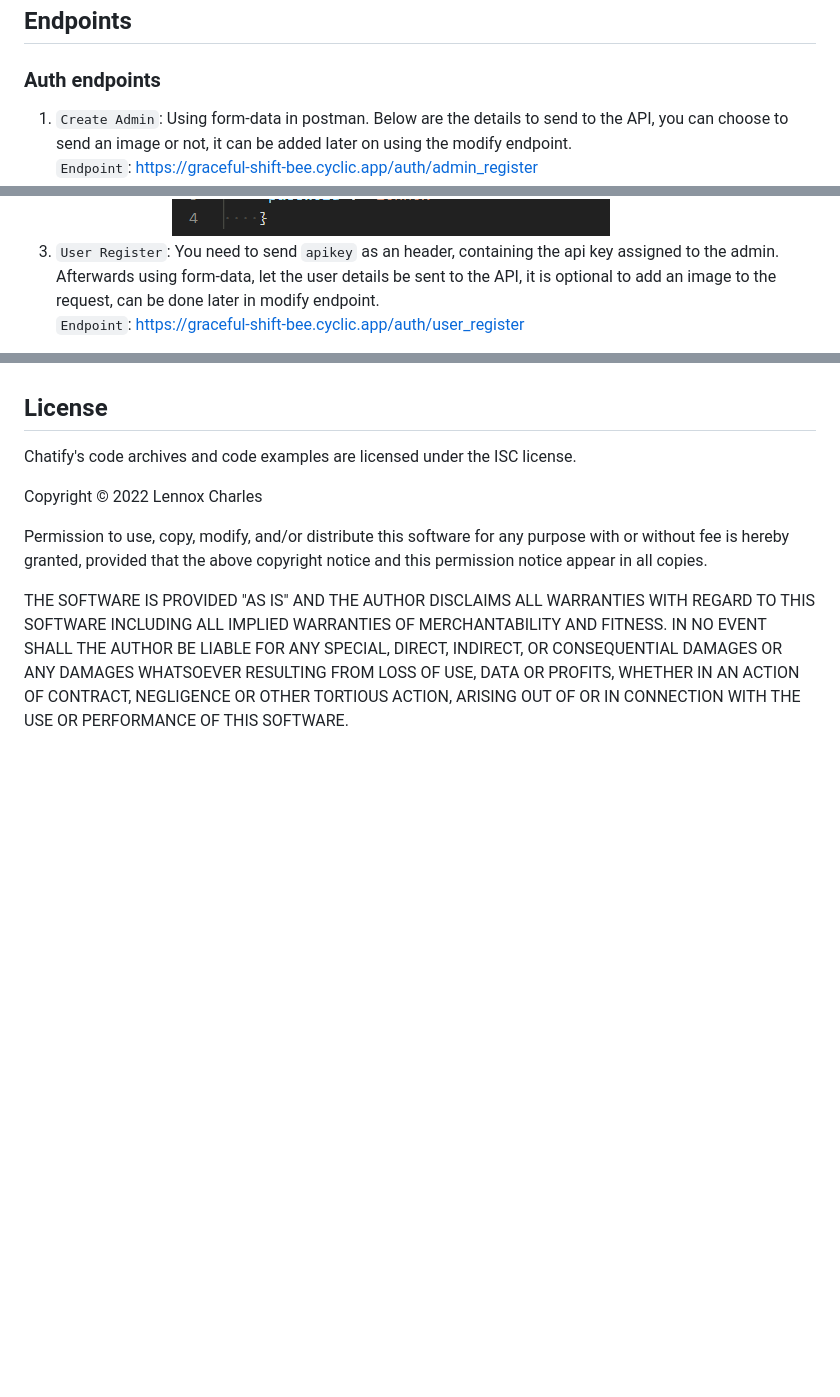
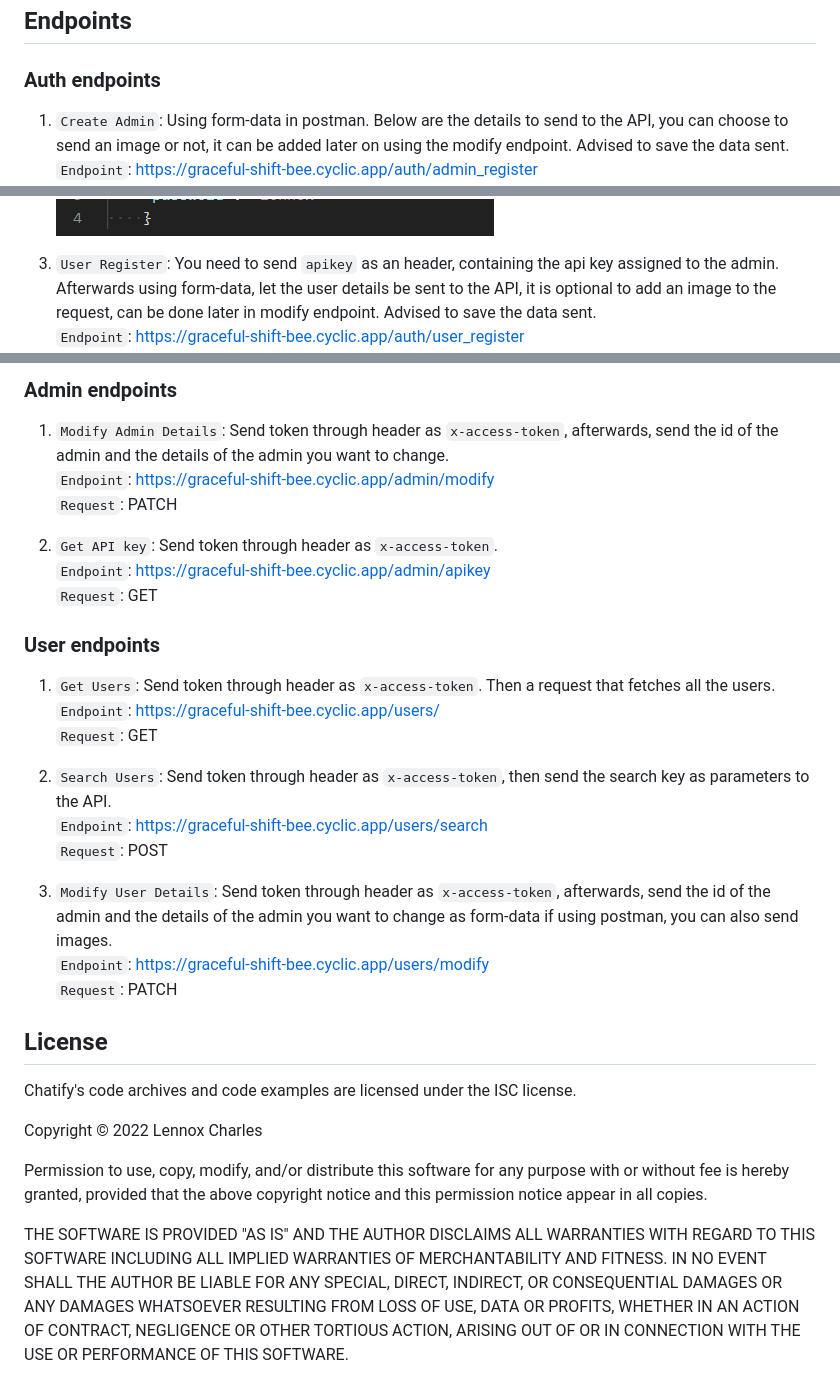
Before and after one commit to lennyAiko/ChatApi, a Markdown page: README.md, 3 parts joined by grey strips. GitHub-like rendering; blank space fills up the shorter version.

Commit message:
admin and user endpoints defined

```diff
--- a/README.md
+++ b/README.md
@@ -34,5 +34,5 @@ This is a chatApi for developers are may want to add chat feature to their produ
 
 ### Auth endpoints
 
-1. `Create Admin`: Using form-data in postman. Below are the details to send to the API, you can choose to send an image or not, it can be added later on using the modify endpoint. <br />
+1. `Create Admin`: Using form-data in postman. Below are the details to send to the API, you can choose to send an image or not, it can be added later on using the modify endpoint. Advised to save the data sent. <br />
 `Endpoint`: https://graceful-shift-bee.cyclic.app/auth/admin_register <br />
@@ -44,3 +45,4 @@ This is a chatApi for developers are may want to add chat feature to their produ
 ![log in admin details](https://github.com/lennyAiko/ChatApi/blob/main/static/login-admin.png)
-3. `User Register`: You need to send `apikey` as an header, containing the api key assigned to the admin. Afterwards using form-data, let the user details be sent to the API, it is optional to add an image to the request, can be done later in modify endpoint. <br />
+
+3. `User Register`: You need to send `apikey` as an header, containing the api key assigned to the admin. Afterwards using form-data, let the user details be sent to the API, it is optional to add an image to the request, can be done later in modify endpoint. Advised to save the data sent. <br />
 `Endpoint`: https://graceful-shift-bee.cyclic.app/auth/user_register <br />
@@ -52,4 +56,27 @@ This is a chatApi for developers are may want to add chat feature to their produ
 
+### Admin endpoints
+
+1. `Modify Admin Details`: Send token through header as `x-access-token`, afterwards, send the id of the admin and the details of the admin you want to change. <br />
+`Endpoint`: https://graceful-shift-bee.cyclic.app/admin/modify <br />
+`Request`: PATCH <br />
+
+2. `Get API key`: Send token through header as `x-access-token`. <br />
+`Endpoint`: https://graceful-shift-bee.cyclic.app/admin/apikey <br />
+`Request`: GET <br />
+
+### User endpoints
+
+1. `Get Users`: Send token through header as `x-access-token`. Then a request that fetches all the users. <br />
+`Endpoint`: https://graceful-shift-bee.cyclic.app/users/ <br />
+`Request`: GET <br />
+
+2. `Search Users`: Send token through header as `x-access-token`, then send the search key as parameters to the API. <br />
+`Endpoint`: https://graceful-shift-bee.cyclic.app/users/search <br />
+`Request`: POST <br />
+
+3. `Modify User Details`: Send token through header as `x-access-token`, afterwards, send the id of the admin and the details of the admin you want to change as form-data if using postman, you can also send images. <br />
+`Endpoint`: https://graceful-shift-bee.cyclic.app/users/modify <br />
+`Request`: PATCH <br />
 
 ## License
 
```
Also changed, not shown: other parts of README.md (+7 -4 lines), static/modify.png (added), 1 other file.
